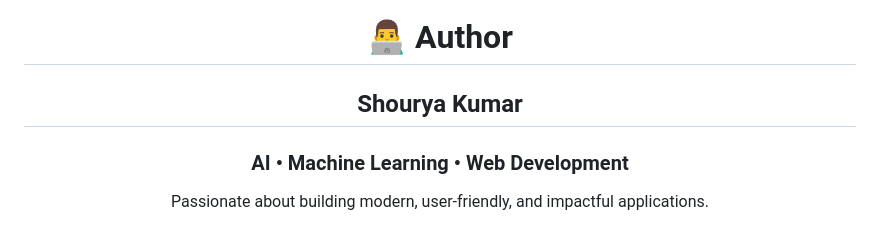
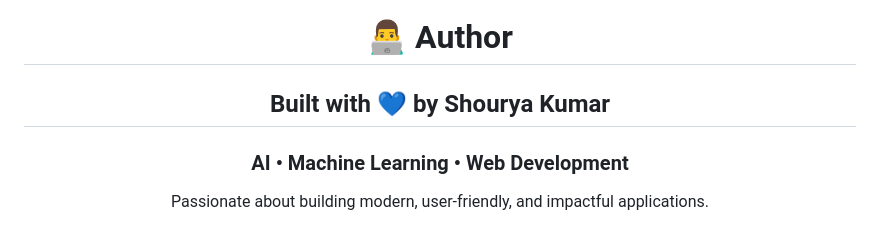
Before and after one commit to shouryakumar6290/ai-resume-builder, a Markdown page: README.md, the part around the change. Drawn GitHub-style.

Commit message:
Update author section in README.md

```diff
--- a/README.md
+++ b/README.md
@@ -291,7 +291,7 @@ Your support inspires future improvements.
 
 # 👨‍💻 Author
 
-## Shourya Kumar
+## Built with 💙 by Shourya Kumar
 
 ### AI • Machine Learning • Web Development
 
```
